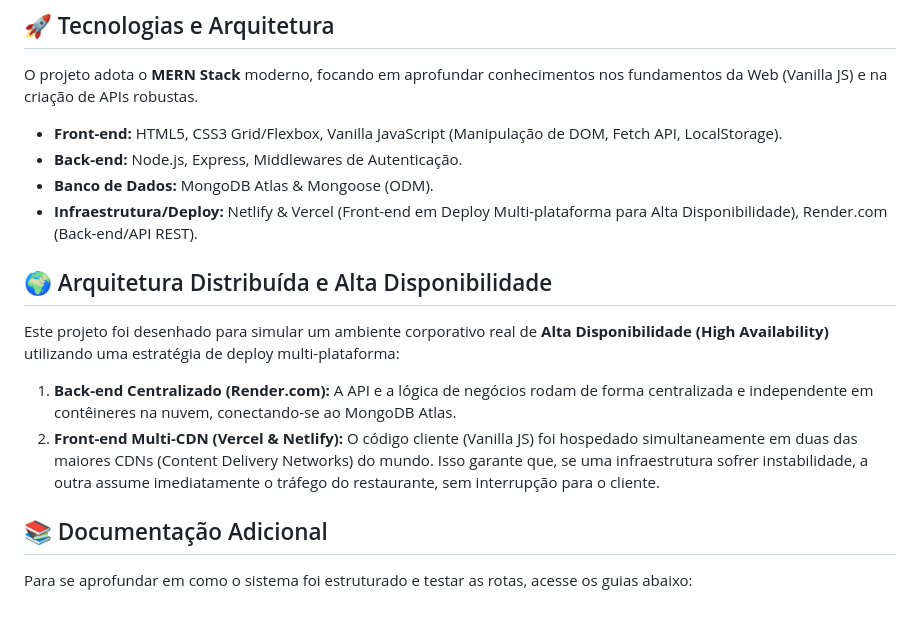
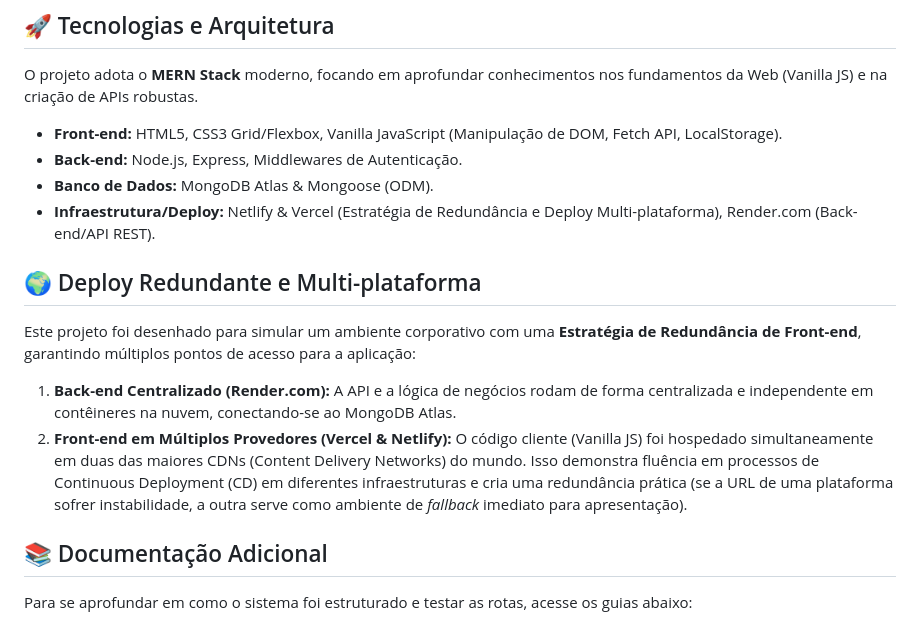
Before and after one commit to joaop-gregorioDS/gregorio-restaurantes, a Markdown page: README.md, the part around the change. Drawn GitHub-style.

Commit message:
docs: Correcao conceitual substituindo HA por Estrategia de Redundancia

```diff
--- a/README.md
+++ b/README.md
@@ -16,14 +16,14 @@ O projeto adota o **MERN Stack** moderno, focando em aprofundar conhecimentos no
 - **Front-end:** HTML5, CSS3 Grid/Flexbox, Vanilla JavaScript (Manipulação de DOM, Fetch API, LocalStorage).
 - **Back-end:** Node.js, Express, Middlewares de Autenticação.
 - **Banco de Dados:** MongoDB Atlas & Mongoose (ODM).
-- **Infraestrutura/Deploy:** Netlify & Vercel (Front-end em Deploy Multi-plataforma para Alta Disponibilidade), Render.com (Back-end/API REST).
+- **Infraestrutura/Deploy:** Netlify & Vercel (Estratégia de Redundância e Deploy Multi-plataforma), Render.com (Back-end/API REST).
 
-## 🌍 Arquitetura Distribuída e Alta Disponibilidade
+## 🌍 Deploy Redundante e Multi-plataforma
 
-Este projeto foi desenhado para simular um ambiente corporativo real de **Alta Disponibilidade (High Availability)** utilizando uma estratégia de deploy multi-plataforma:
+Este projeto foi desenhado para simular um ambiente corporativo com uma **Estratégia de Redundância de Front-end**, garantindo múltiplos pontos de acesso para a aplicação:
 
 1. **Back-end Centralizado (Render.com):** A API e a lógica de negócios rodam de forma centralizada e independente em contêineres na nuvem, conectando-se ao MongoDB Atlas.
-2. **Front-end Multi-CDN (Vercel & Netlify):** O código cliente (Vanilla JS) foi hospedado simultaneamente em duas das maiores CDNs (Content Delivery Networks) do mundo. Isso garante que, se uma infraestrutura sofrer instabilidade, a outra assume imediatamente o tráfego do restaurante, sem interrupção para o cliente.
+2. **Front-end em Múltiplos Provedores (Vercel & Netlify):** O código cliente (Vanilla JS) foi hospedado simultaneamente em duas das maiores CDNs (Content Delivery Networks) do mundo. Isso demonstra fluência em processos de Continuous Deployment (CD) em diferentes infraestruturas e cria uma redundância prática (se a URL de uma plataforma sofrer instabilidade, a outra serve como ambiente de *fallback* imediato para apresentação).
 
 ## 📚 Documentação Adicional
 
```
